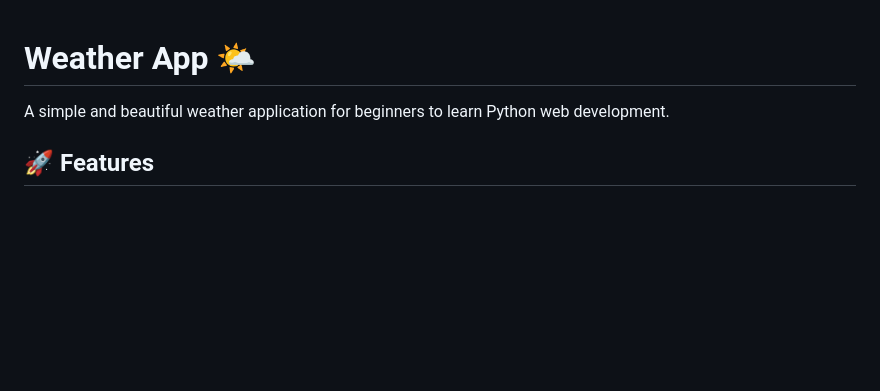
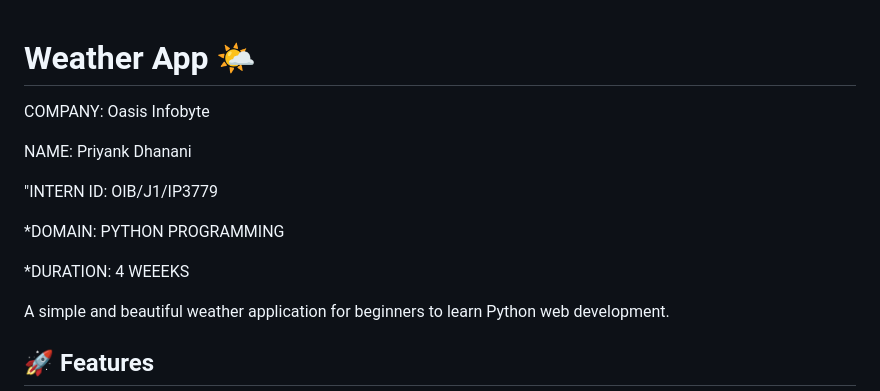
Before and after one commit to THISISPRIYANKDHANANI/Weather-App-with-JavaScript, a Markdown page: README.md, the part around the change. Rendered like a GitHub page; blank space fills up the shorter version.

```diff
--- a/README.md
+++ b/README.md
@@ -1,4 +1,14 @@
 # Weather App 🌤️
+
+COMPANY: Oasis Infobyte
+
+NAME: Priyank Dhanani
+
+"INTERN ID: OIB/J1/IP3779
+
+*DOMAIN: PYTHON PROGRAMMING
+
+*DURATION: 4 WEEEKS
 
 A simple and beautiful weather application for beginners to learn Python web development.
 
```
